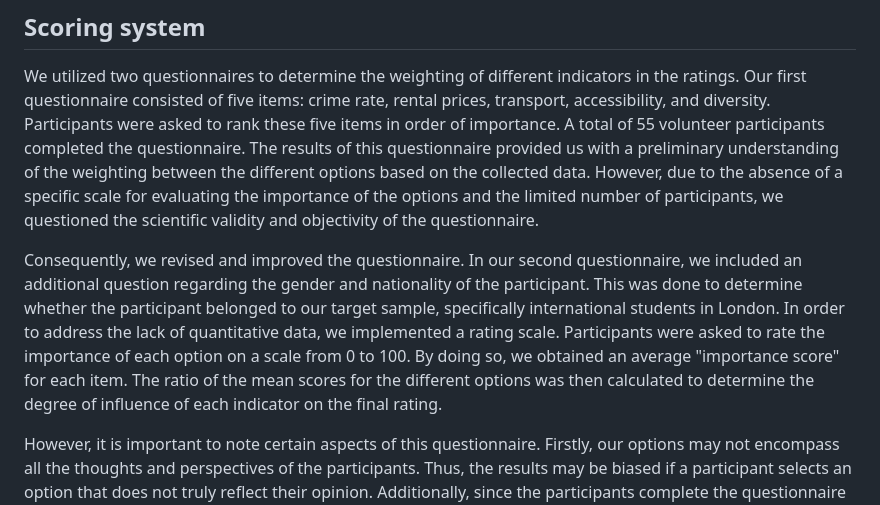
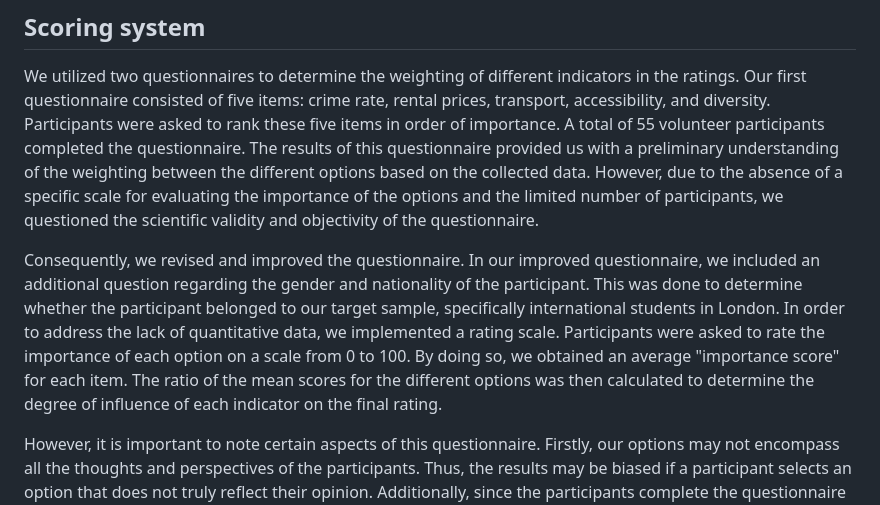
Before and after one commit to Judy-45/LSE-DS105-Data-Dwelling-Detectives, a Markdown page: docs/index.md, the part around the change. Rendered like a GitHub page.

```diff
--- a/docs/index.md
+++ b/docs/index.md
@@ -51,7 +51,7 @@ Initially, the method of calculating the distance was to match the address field
 
 We utilized two questionnaires to determine the weighting of different indicators in the ratings. Our first questionnaire consisted of five items: crime rate, rental prices, transport, accessibility, and diversity. Participants were asked to rank these five items in order of importance. A total of 55 volunteer participants completed the questionnaire. The results of this questionnaire provided us with a preliminary understanding of the weighting between the different options based on the collected data. However, due to the absence of a specific scale for evaluating the importance of the options and the limited number of participants, we questioned the scientific validity and objectivity of the questionnaire.
 
-Consequently, we revised and improved the questionnaire. In our second questionnaire, we included an additional question regarding the gender and nationality of the participant. This was done to determine whether the participant belonged to our target sample, specifically international students in London. In order to address the lack of quantitative data, we implemented a rating scale. Participants were asked to rate the importance of each option on a scale from 0 to 100. By doing so, we obtained an average "importance score" for each item. The ratio of the mean scores for the different options was then calculated to determine the degree of influence of each indicator on the final rating.
+Consequently, we revised and improved the questionnaire. In our improved questionnaire, we included an additional question regarding the gender and nationality of the participant. This was done to determine whether the participant belonged to our target sample, specifically international students in London. In order to address the lack of quantitative data, we implemented a rating scale. Participants were asked to rate the importance of each option on a scale from 0 to 100. By doing so, we obtained an average "importance score" for each item. The ratio of the mean scores for the different options was then calculated to determine the degree of influence of each indicator on the final rating.
 
 However, it is important to note certain aspects of this questionnaire. Firstly, our options may not encompass all the thoughts and perspectives of the participants. Thus, the results may be biased if a participant selects an option that does not truly reflect their opinion. Additionally, since the participants complete the questionnaire in an uncontrolled environment, there may be extraneous variables that could affect the results. For instance, participants may experience reduced attention spans due to fatigue effect, which can potentially impact the outcomes. Nonetheless, as a self-report technique, the questionnaire provides a convenient means of understanding the participants' thoughts. Moreover, the use of quantitative data enables scientific calculations without any human bias.
 
```
